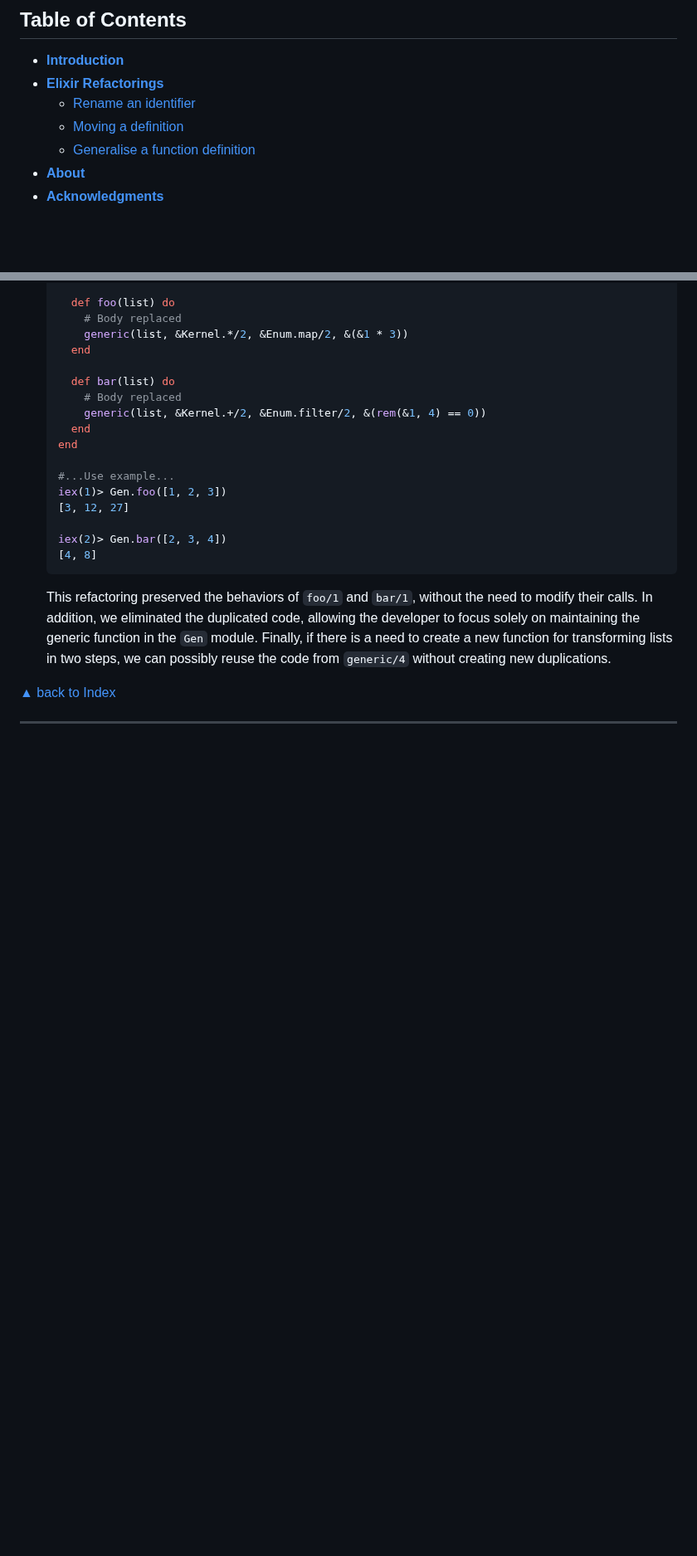
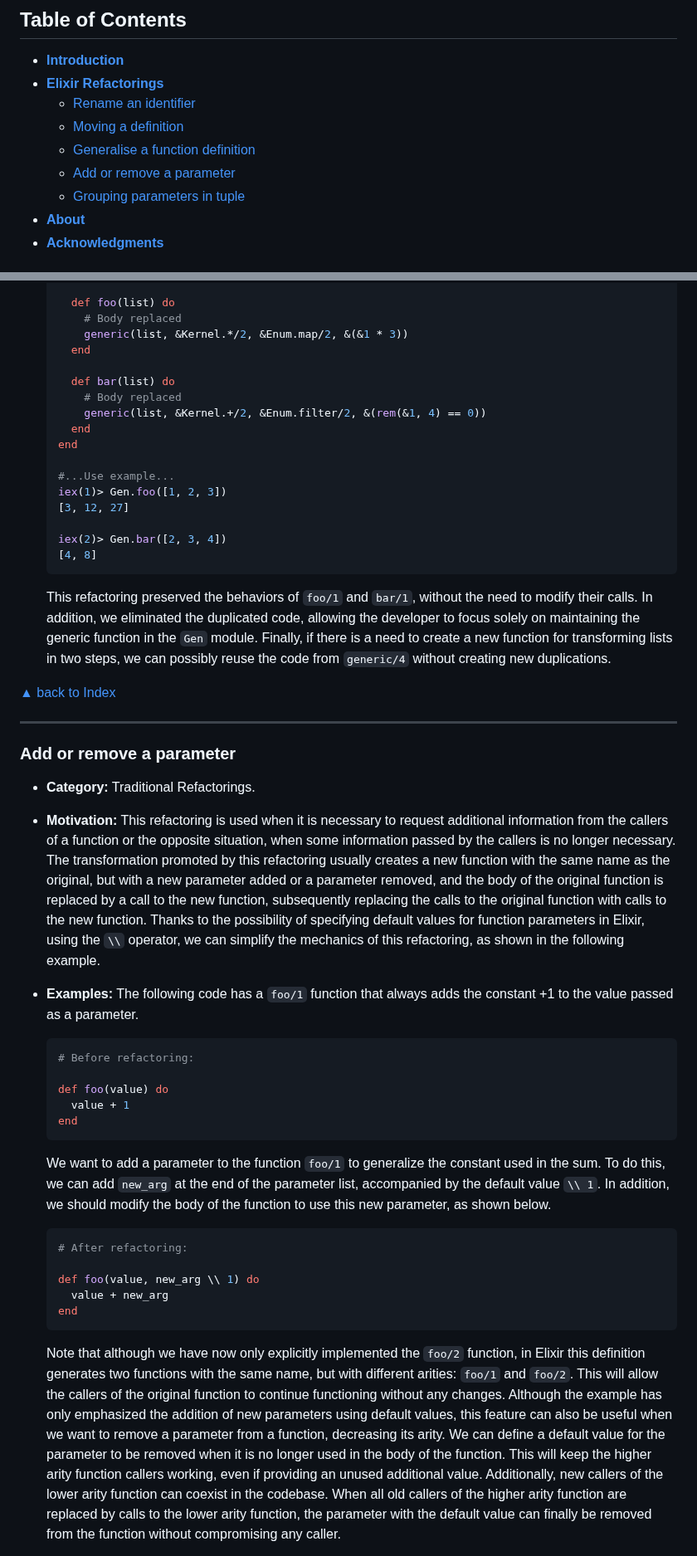
Before and after one commit to lucasvegi/Elixir-Refactorings, a Markdown page: README.md, 2 parts joined by grey strips. Shown at 83% size. GitHub-like rendering; blank space fills up the shorter version.

````diff
--- a/README.md
+++ b/README.md
@@ -7,6 +7,8 @@
   * [Rename an identifier](#rename-an-identifier)
   * [Moving a definition](#moving-a-definition)
   * [Generalise a function definition](#generalise-a-function-definition)
+  * [Add or remove a parameter](#add-or-remove-a-parameter)
+  * [Grouping parameters in tuple](#grouping-parameters-in-tuple)
 * __[About](#about)__
 * __[Acknowledgments](#acknowledgments)__
 
@@ -243,3 +245,31 @@ ___
 [▲ back to Index](#table-of-contents)
 ___
 
+### Add or remove a parameter
+
+* __Category:__ Traditional Refactorings.
+
+* __Motivation:__ This refactoring is used when it is necessary to request additional information from the callers of a function or the opposite situation, when some information passed by the callers is no longer necessary. The transformation promoted by this refactoring usually creates a new function with the same name as the original, but with a new parameter added or a parameter removed, and the body of the original function is replaced by a call to the new function, subsequently replacing the calls to the original function with calls to the new function. Thanks to the possibility of specifying default values for function parameters in Elixir, using the ``\\`` operator, we can simplify the mechanics of this refactoring, as shown in the following example.
+
+* __Examples:__ The following code has a ``foo/1`` function that always adds the constant +1 to the value passed as a parameter.
+
+  ```elixir
+  # Before refactoring:
+
+  def foo(value) do
+    value + 1
+  end
+  ```
+
+  We want to add a parameter to the function ``foo/1`` to generalize the constant used in the sum. To do this, we can add ``new_arg`` at the end of the parameter list, accompanied by the default value ``\\ 1``. In addition, we should modify the body of the function to use this new parameter, as shown below.
+
+  ```elixir
+  # After refactoring:
+
+  def foo(value, new_arg \\ 1) do
+    value + new_arg
+  end
+  ```
+
+  Note that although we have now only explicitly implemented the ``foo/2`` function, in Elixir this definition generates two functions with the same name, but with different arities: ``foo/1`` and ``foo/2``. This will allow the callers of the original function to continue functioning without any changes. Although the example has only emphasized the addition of new parameters using default values, this feature can also be useful when we want to remove a parameter from a function, decreasing its arity. We can define a default value for the parameter to be removed when it is no longer used in the body of the function. This will keep the higher arity function callers working, even if providing an unused additional value. Additionally, new callers of the lower arity function can coexist in the codebase. When all old callers of the higher arity function are replaced by calls to the lower arity function, the parameter with the default value can finally be removed from the function without compromising any caller.
+
````
Also changed, not shown: other parts of README.md (+60 -0 lines).
